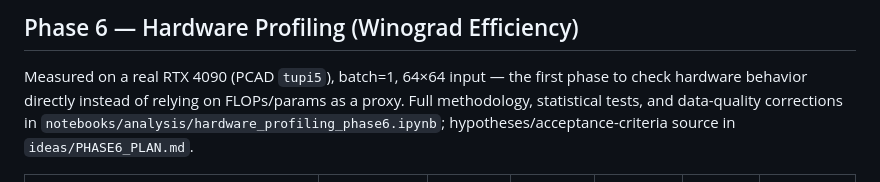
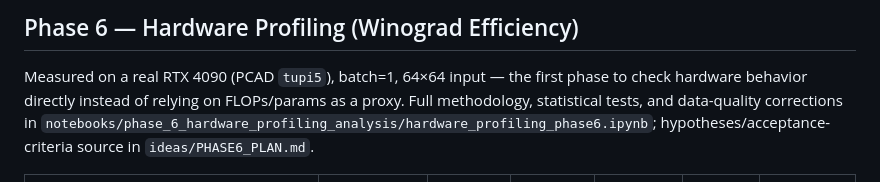
Before and after one commit to RafaelSdeS/dnn_study, a Markdown page: ideas/BEST_MODELS.md, the part around the change. Drawn GitHub-style.

Commit message:
docs: fix stale notebook path in ideas/BEST_MODELS.md Phase 6 section
Pointed at the pre-reorg notebooks/analysis/hardware_profiling_phase6.ipynb;
updated to notebooks/phase_6_hardware_profiling_analysis/hardware_profiling_phase6.ipynb.

Co-Authored-By: Claude Sonnet 5 <noreply@anthropic.com>

```diff
--- a/ideas/BEST_MODELS.md
+++ b/ideas/BEST_MODELS.md
@@ -156,7 +156,7 @@ Results after implementing phases 1, 2, and 3. **Most baselines (MobileNetV2, Re
 
 Measured on a real RTX 4090 (PCAD `tupi5`), batch=1, 64×64 input — the first phase to check hardware
 behavior directly instead of relying on FLOPs/params as a proxy. Full methodology, statistical tests, and
-data-quality corrections in `notebooks/analysis/hardware_profiling_phase6.ipynb`;
+data-quality corrections in `notebooks/phase_6_hardware_profiling_analysis/hardware_profiling_phase6.ipynb`;
 hypotheses/acceptance-criteria source in `ideas/PHASE6_PLAN.md`.
 
 | Model | Winograd-eligible | FP32 Latency (ms) | INT8 Latency (ms) | FP32 GFLOP/s | FP32 Top-1 | Efficiency (Acc/ms) |
```
